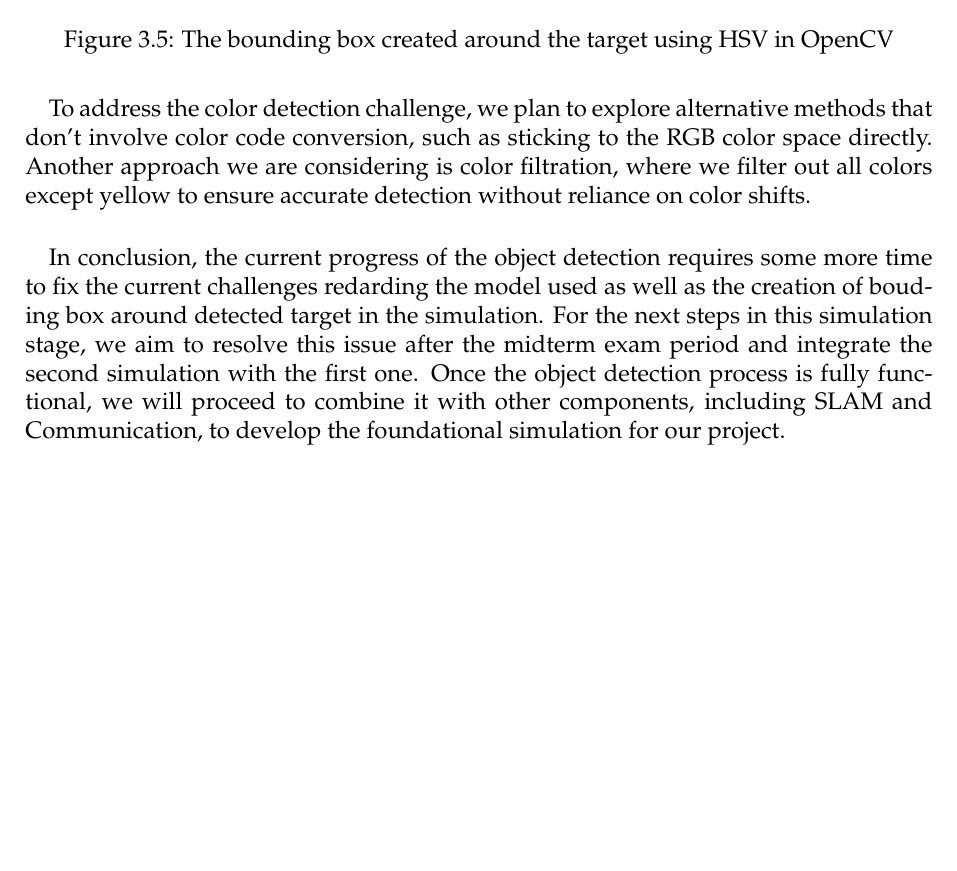
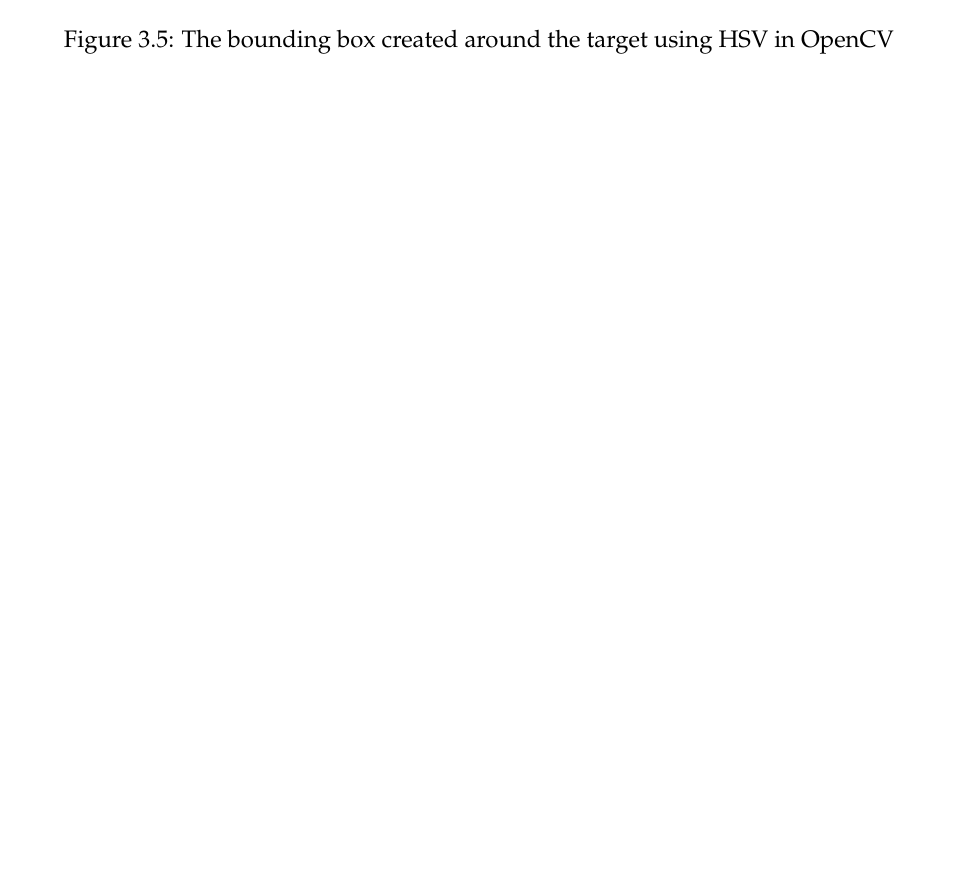
Before and after one commit to GameTL/swarm-final-project-ise, a LaTeX thesis (reports/progress_report_1/report.tex, which reads reports/progress_report_1/chapters/object_detection.tex): part of page 13 of 13, cut so that both start at the same text, the shorter picture padded with empty space. Compiled offline with pdfLaTeX.

Commit message:
fix: remove conclusion and next step of object detection

```diff
--- a/reports/progress_report_1/chapters/object_detection.tex
+++ b/reports/progress_report_1/chapters/object_detection.tex
@@ -74,9 +74,3 @@ Upon closer observation, we noticed a color shift, meaning the conversion of RGB
     \caption{The bounding box created around the target using HSV in OpenCV}
     \label{fig:object detection figure 5.}
 \end{figure}
-
-\paragraph* {}
-To address the color detection challenge, we plan to explore alternative methods that don’t involve color code conversion, such as sticking to the RGB color space directly. Another approach we are considering is color filtration, where we filter out all colors except yellow to ensure accurate detection without reliance on color shifts.
-
-\paragraph*{}
-In conclusion, the current progress of the object detection requires some more time to fix the current challenges redarding the model used as well as the creation of bouding box around detected target in the simulation. For the next steps in this simulation stage, we aim to resolve this issue after the midterm exam period and integrate the second simulation with the first one. Once the object detection process is fully functional, we will proceed to combine it with other components, including SLAM and Communication, to develop the foundational simulation for our project.
```
